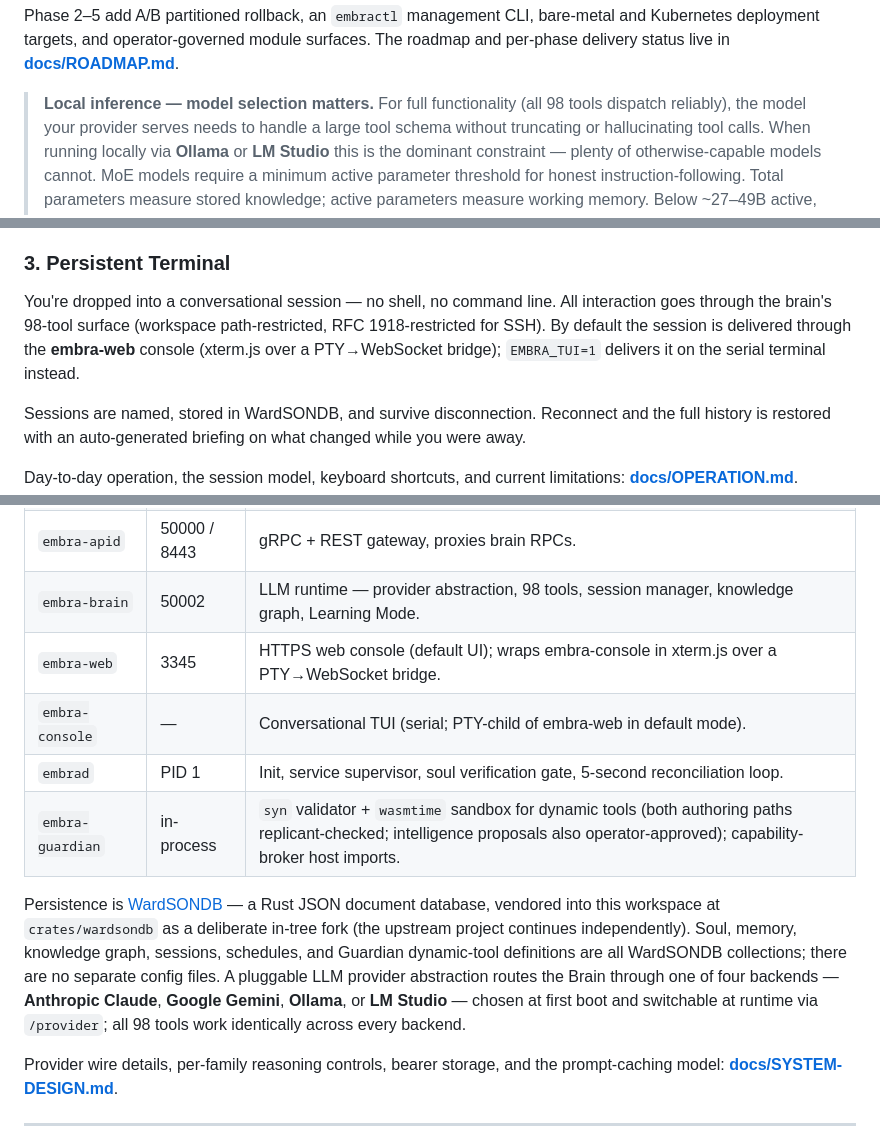
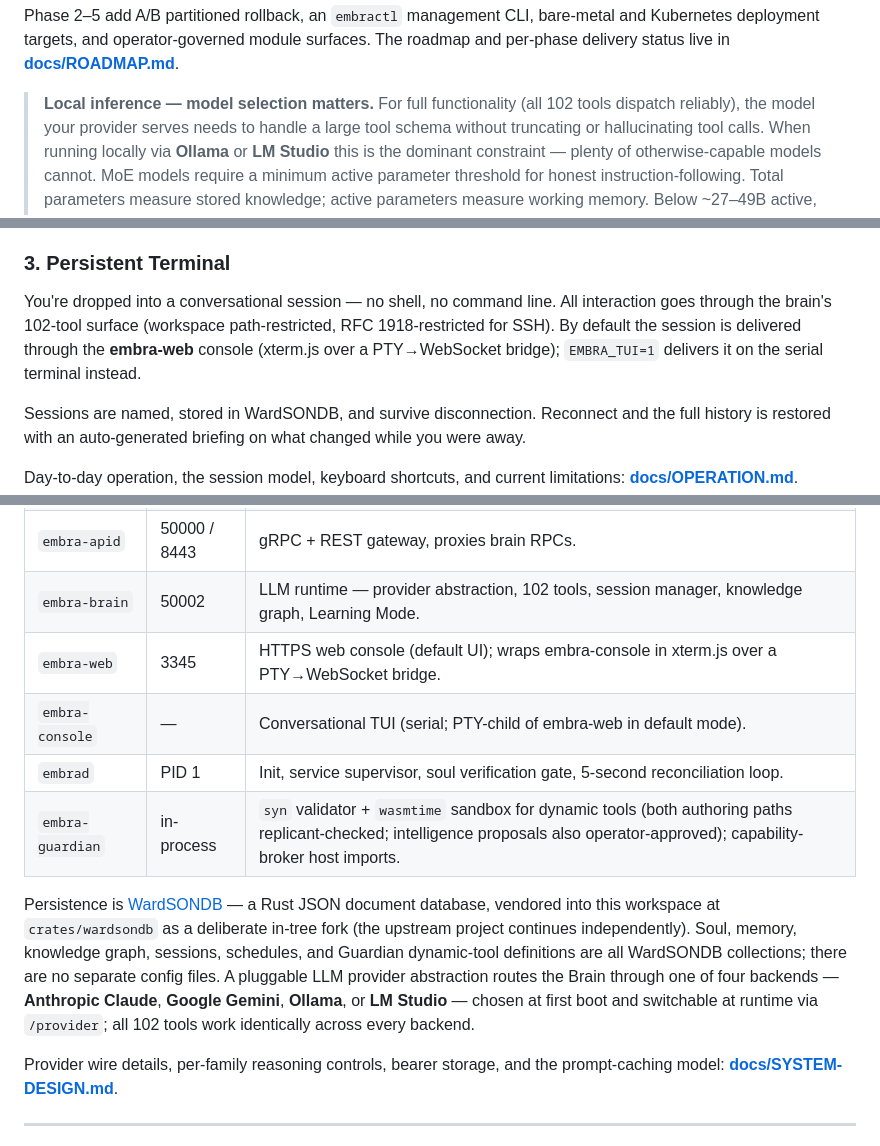
Before and after one commit to Ward-Software-Defined-Systems/embraOS, a Markdown page: README.md, 3 parts joined by grey strips. GitHub-like rendering.

```diff
--- a/README.md
+++ b/README.md
@@ -22,7 +22,7 @@
 
 Phase 2–5 add A/B partitioned rollback, an `embractl` management CLI, bare-metal and Kubernetes deployment targets, and operator-governed module surfaces. The roadmap and per-phase delivery status live in **[docs/ROADMAP.md](docs/ROADMAP.md)**.
 
-> **Local inference — model selection matters.** For full functionality (all 98
+> **Local inference — model selection matters.** For full functionality (all 102
 > tools dispatch reliably), the model your provider serves needs to handle a large
 > tool schema without truncating or hallucinating tool calls. When running locally
 > via **Ollama** or **LM Studio** this is the dominant constraint — plenty of
@@ -119,7 +119,7 @@ A minimal setup: name the intelligence, choose your LLM provider (Anthropic Clau
 A six-phase guided setup (`UserConfiguration → IdentityFormation → SoulDefinition → InitialToolset → Confirmation → Complete`, `crates/embra-brain/src/learning/mod.rs:12–19`) walks through user profile, identity, values, and toolset — or, after the user-profile phase, offers importing a pre-built intelligence graph from `Imported_Intelligence/`. On approval the identity and values become a canonical IDENTITY+SOUL graph, serialized with `serde_json::to_string_pretty`, hashed with SHA-256, and the hash is written to `/embra/state/soul.sha256`. Subsequent boots verify the hash via `embra-trustd` and HALT on mismatch.
 
 ### 3. Persistent Terminal
-You're dropped into a conversational session — no shell, no command line. All interaction goes through the brain's 98-tool surface (workspace path-restricted, RFC 1918-restricted for SSH). By default the session is delivered through the **embra-web** console (xterm.js over a PTY→WebSocket bridge); `EMBRA_TUI=1` delivers it on the serial terminal instead.
+You're dropped into a conversational session — no shell, no command line. All interaction goes through the brain's 102-tool surface (workspace path-restricted, RFC 1918-restricted for SSH). By default the session is delivered through the **embra-web** console (xterm.js over a PTY→WebSocket bridge); `EMBRA_TUI=1` delivers it on the serial terminal instead.
 
 Sessions are named, stored in WardSONDB, and survive disconnection. Reconnect and the full history is restored with an auto-generated briefing on what changed while you were away.
 
@@ -148,13 +148,13 @@ The runtime services that implement those layers:
 | `wardsondb` | 8090 | Rust JSON document database. Holds soul, memory, knowledge graph, sessions, schedules, and Guardian tool definitions. |
 | `embra-trustd` | 50001 | Soul SHA-256 verification + PKI (Root CA 10y, service certs 1y). |
 | `embra-apid` | 50000 / 8443 | gRPC + REST gateway, proxies brain RPCs. |
-| `embra-brain` | 50002 | LLM runtime — provider abstraction, 98 tools, session manager, knowledge graph, Learning Mode. |
+| `embra-brain` | 50002 | LLM runtime — provider abstraction, 102 tools, session manager, knowledge graph, Learning Mode. |
 | `embra-web` | 3345 | HTTPS web console (default UI); wraps embra-console in xterm.js over a PTY→WebSocket bridge. |
 | `embra-console` | — | Conversational TUI (serial; PTY-child of embra-web in default mode). |
 | `embrad` | PID 1 | Init, service supervisor, soul verification gate, 5-second reconciliation loop. |
 | `embra-guardian` | in-process | `syn` validator + `wasmtime` sandbox for dynamic tools (both authoring paths replicant-checked; intelligence proposals also operator-approved); capability-broker host imports. |
 
-Persistence is [WardSONDB](https://github.com/ward-software-defined-systems/wardsondb) — a Rust JSON document database, vendored into this workspace at `crates/wardsondb` as a deliberate in-tree fork (the upstream project continues independently). Soul, memory, knowledge graph, sessions, schedules, and Guardian dynamic-tool definitions are all WardSONDB collections; there are no separate config files. A pluggable LLM provider abstraction routes the Brain through one of four backends — **Anthropic Claude**, **Google Gemini**, **Ollama**, or **LM Studio** — chosen at first boot and switchable at runtime via `/provider`; all 98 tools work identically across every backend.
+Persistence is [WardSONDB](https://github.com/ward-software-defined-systems/wardsondb) — a Rust JSON document database, vendored into this workspace at `crates/wardsondb` as a deliberate in-tree fork (the upstream project continues independently). Soul, memory, knowledge graph, sessions, schedules, and Guardian dynamic-tool definitions are all WardSONDB collections; there are no separate config files. A pluggable LLM provider abstraction routes the Brain through one of four backends — **Anthropic Claude**, **Google Gemini**, **Ollama**, or **LM Studio** — chosen at first boot and switchable at runtime via `/provider`; all 102 tools work identically across every backend.
 
 Provider wire details, per-family reasoning controls, bearer storage, and the prompt-caching model: **[docs/SYSTEM-DESIGN.md](docs/SYSTEM-DESIGN.md)**.
 
```
Also changed, not shown: other parts of README.md (+3 -3 lines).
